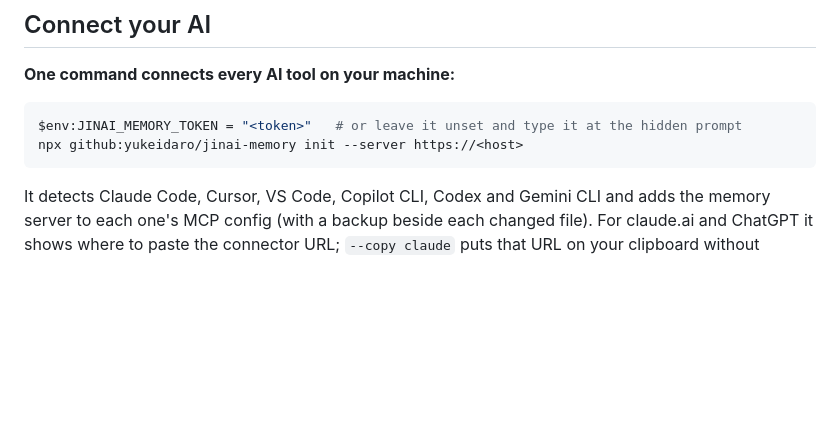
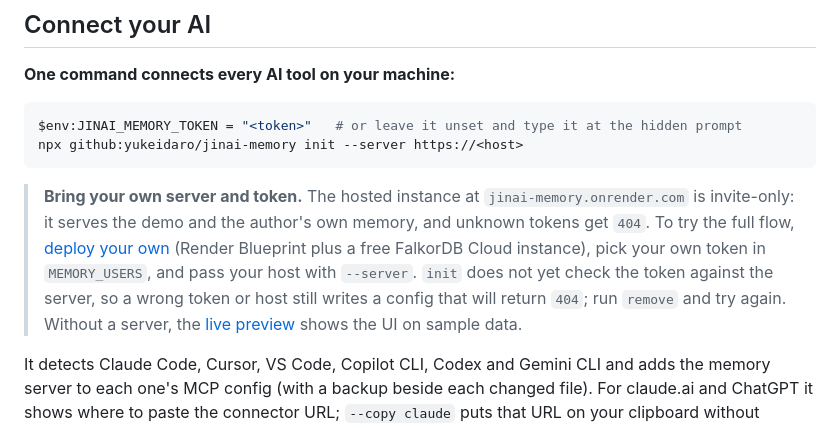
Before and after one commit to yukeidaro/jinai-memory, a Markdown page: README.md, the part around the change. Rendered like a GitHub page; blank space fills up the shorter version.

Commit message:
docs: hosted server is invite-only; use your own server with --server
Co-Authored-By: Claude Opus 5.5 <noreply@anthropic.com>

````diff
--- a/README.md
+++ b/README.md
@@ -176,6 +176,14 @@ $env:JINAI_MEMORY_TOKEN = "<token>"   # or leave it unset and type it at the hid
 npx github:yukeidaro/jinai-memory init --server https://<host>
 ```
 
+> **Bring your own server and token.** The hosted instance at `jinai-memory.onrender.com`
+> is invite-only: it serves the demo and the author's own memory, and unknown tokens get
+> `404`. To try the full flow, [deploy your own](docs/DEPLOY.md) (Render Blueprint plus a
+> free FalkorDB Cloud instance), pick your own token in `MEMORY_USERS`, and pass your host
+> with `--server`. `init` does not yet check the token against the server, so a wrong
+> token or host still writes a config that will return `404`; run `remove` and try again.
+> Without a server, the [live preview](https://jinai-memory.onrender.com/?mock=1) shows the UI on sample data.
+
 It detects Claude Code, Cursor, VS Code, Copilot CLI, Codex and Gemini CLI and adds the
 memory server to each one's MCP config (with a backup beside each changed file).
 For claude.ai and ChatGPT it shows where to paste the connector URL; `--copy claude`
````
